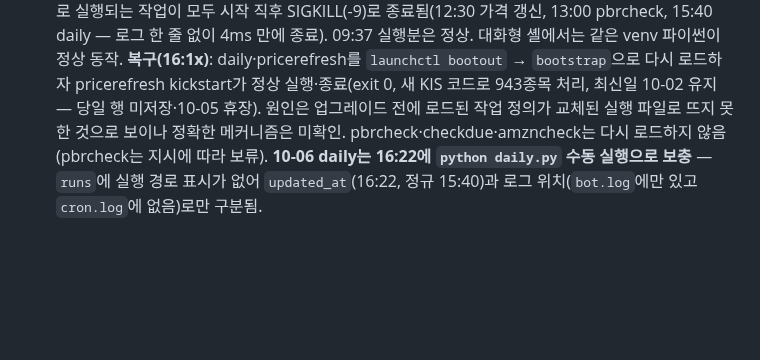
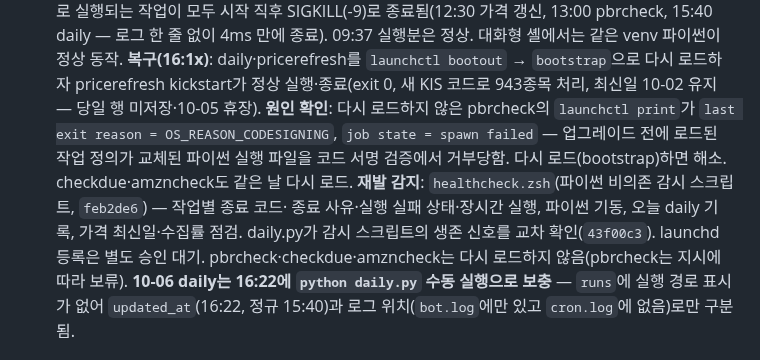
Before and after one commit to jmpp0215/quant-lab, a Markdown page: quant/pead/RESEARCH_LOG.md, the part around the change. GitHub-like rendering; blank space fills up the shorter version.

Commit message:
docs(research-log): confirm the launchd outage cause and record the watchdog (section 26)
pbrcheck, left unloaded, still shows the failure: last exit reason
OS_REASON_CODESIGNING, job state spawn failed - definitions loaded before
the Homebrew Python upgrade were rejected at spawn; re-bootstrapping fixes
it. Records healthcheck.zsh (feb2de6) and daily.py's heartbeat check
(43f00c3); launchd registration still awaits approval.

```diff
--- a/quant/pead/RESEARCH_LOG.md
+++ b/quant/pead/RESEARCH_LOG.md
@@ -959,8 +959,12 @@ Top 30보다 Sharpe 높음 ③ Top 50 대비 초과 수익 ≥ 4/6년, 무작위
    4ms 만에 종료). 09:37 실행분은 정상. 대화형 셸에서는 같은 venv 파이썬이 정상 동작.
    **복구(16:1x)**: daily·pricerefresh를 `launchctl bootout` → `bootstrap`으로 다시 로드하자 pricerefresh
    kickstart가 정상 실행·종료(exit 0, 새 KIS 코드로 943종목 처리, 최신일 10-02 유지 — 당일 행 미저장·10-05
-   휴장). 원인은 업그레이드 전에 로드된 작업 정의가 교체된 실행 파일로 뜨지 못한 것으로 보이나 정확한
-   메커니즘은 미확인. pbrcheck·checkdue·amzncheck는 다시 로드하지 않음(pbrcheck는 지시에 따라 보류).
+   휴장). **원인 확인**: 다시 로드하지 않은 pbrcheck의 `launchctl print`가 `last exit reason =
+   OS_REASON_CODESIGNING`, `job state = spawn failed` — 업그레이드 전에 로드된 작업 정의가 교체된 파이썬
+   실행 파일을 코드 서명 검증에서 거부당함. 다시 로드(bootstrap)하면 해소. checkdue·amzncheck도 같은 날
+   다시 로드. **재발 감지**: `healthcheck.zsh`(파이썬 비의존 감시 스크립트, `feb2de6`) — 작업별 종료 코드·
+   종료 사유·실행 실패 상태·장시간 실행, 파이썬 기동, 오늘 daily 기록, 가격 최신일·수집률 점검. daily.py가
+   감시 스크립트의 생존 신호를 교차 확인(`43f00c3`). launchd 등록은 별도 승인 대기. pbrcheck·checkdue·amzncheck는 다시 로드하지 않음(pbrcheck는 지시에 따라 보류).
    **10-06 daily는 16:22에 `python daily.py` 수동 실행으로 보충** — `runs`에 실행 경로 표시가 없어
    `updated_at`(16:22, 정규 15:40)과 로그 위치(`bot.log`에만 있고 `cron.log`에 없음)로만 구분됨.
 
```
